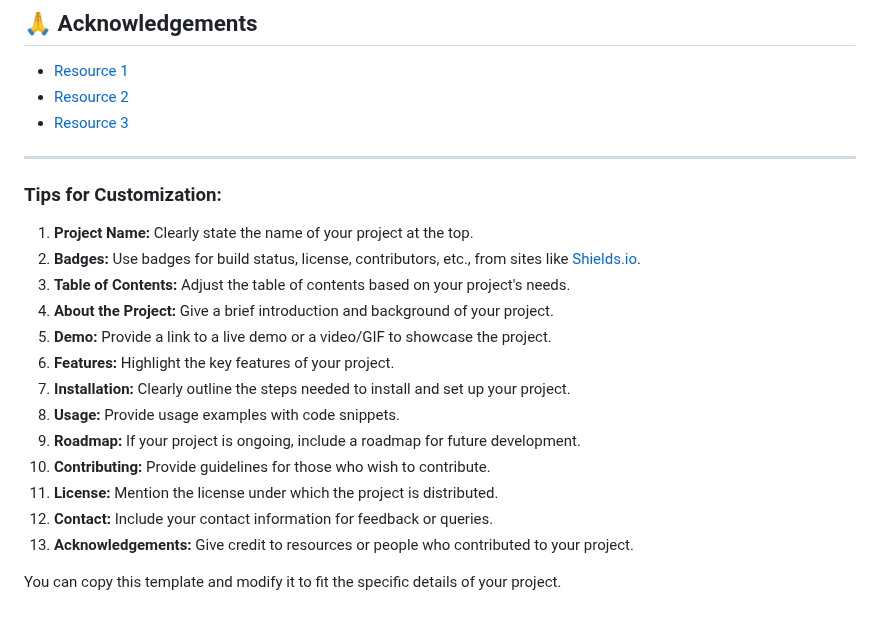
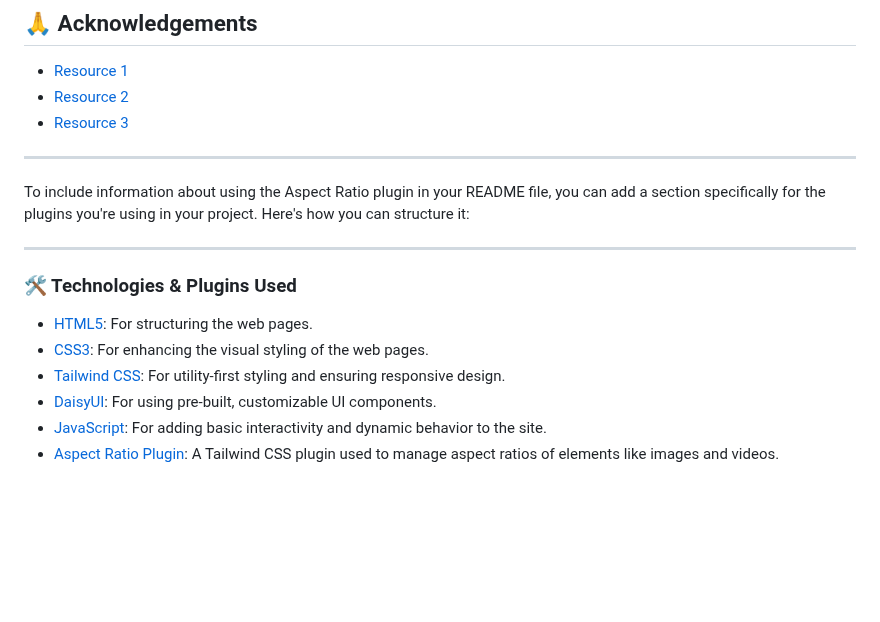
Before and after one commit to Nayeem-33/tuminol-website-cloning, a Markdown page: README.md, the part around one of its changes. Rendered like a GitHub page; blank space fills up the shorter version.

```diff
--- a/README.md
+++ b/README.md
@@ -112,20 +156,15 @@ Project Link: [https://github.com/yourusername/yourproject](https://github.com/y
 
 ---
 
-### Tips for Customization:
+To include information about using the Aspect Ratio plugin in your README file, you can add a section specifically for the plugins you're using in your project. Here's how you can structure it:
 
-1. **Project Name:** Clearly state the name of your project at the top.
-2. **Badges:** Use badges for build status, license, contributors, etc., from sites like [Shields.io](https://shields.io/).
-3. **Table of Contents:** Adjust the table of contents based on your project's needs.
-4. **About the Project:** Give a brief introduction and background of your project.
-5. **Demo:** Provide a link to a live demo or a video/GIF to showcase the project.
-6. **Features:** Highlight the key features of your project.
-7. **Installation:** Clearly outline the steps needed to install and set up your project.
-8. **Usage:** Provide usage examples with code snippets.
-9. **Roadmap:** If your project is ongoing, include a roadmap for future development.
-10. **Contributing:** Provide guidelines for those who wish to contribute.
-11. **License:** Mention the license under which the project is distributed.
-12. **Contact:** Include your contact information for feedback or queries.
-13. **Acknowledgements:** Give credit to resources or people who contributed to your project.
+---
 
-You can copy this template and modify it to fit the specific details of your project.
+### 🛠️ Technologies & Plugins Used
+
+- [HTML5](https://www.w3schools.com/html/): For structuring the web pages.
+- [CSS3](https://www.w3schools.com/css/): For enhancing the visual styling of the web pages.
+- [Tailwind CSS](https://tailwindcss.com/): For utility-first styling and ensuring responsive design.
+- [DaisyUI](https://daisyui.com/): For using pre-built, customizable UI components.
+- [JavaScript](https://www.w3schools.com/js/): For adding basic interactivity and dynamic behavior to the site.
+- [Aspect Ratio Plugin](https://github.com/tailwindlabs/tailwindcss-aspect-ratio): A Tailwind CSS plugin used to manage aspect ratios of elements like images and videos.
```
Also changed, not shown: other parts of README.md (+56 -12 lines).
